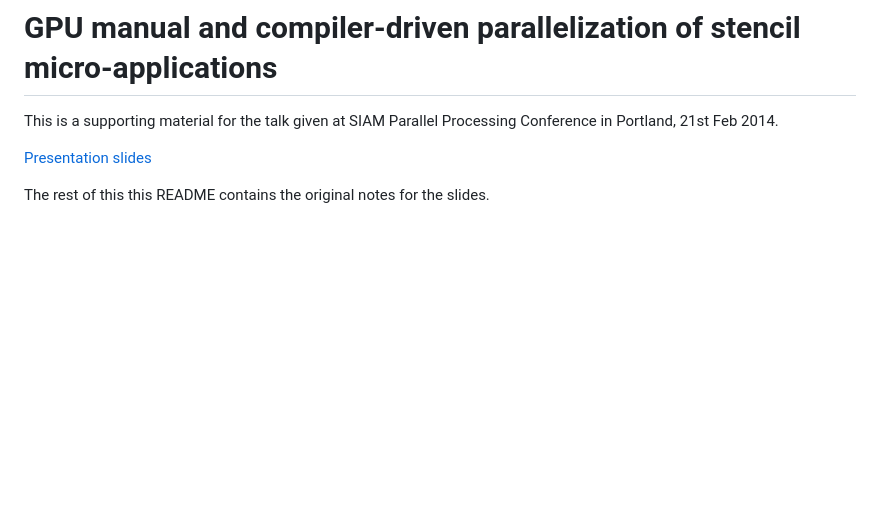
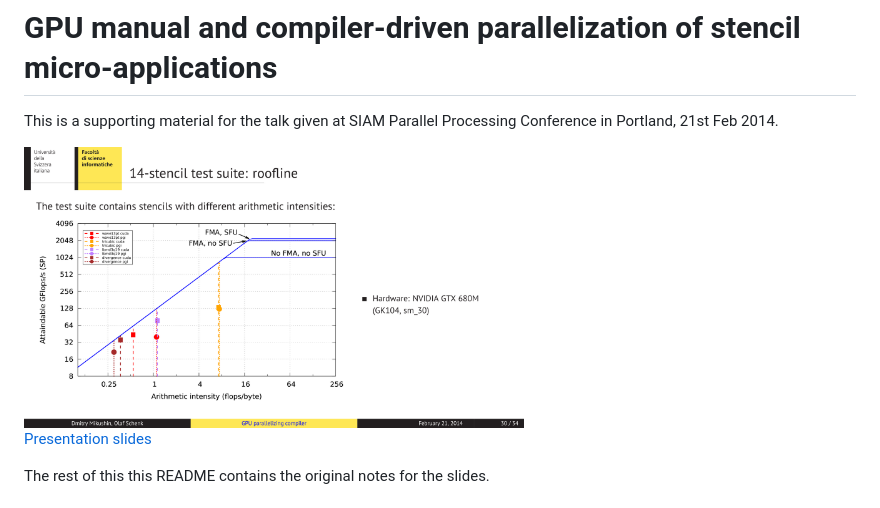
Before and after one commit to dmikushin/stencils_siam_pp14, a Markdown page: README.md, the part around the change. Drawn GitHub-style; pictures changed too: siam_pp14.png (added); blank space fills up the shorter version.

Commit message:
Adding a sample slide

```diff
--- a/README.md
+++ b/README.md
@@ -1,6 +1,8 @@
 # GPU manual and compiler-driven parallelization of stencil micro-applications
 
 This is a supporting material for the talk given at SIAM Parallel Processing Conference in Portland, 21st Feb 2014.
+
+<img width="500px" src="siam_pp14.png">
 
 [Presentation slides](siam_pp14.pdf)
 
```
